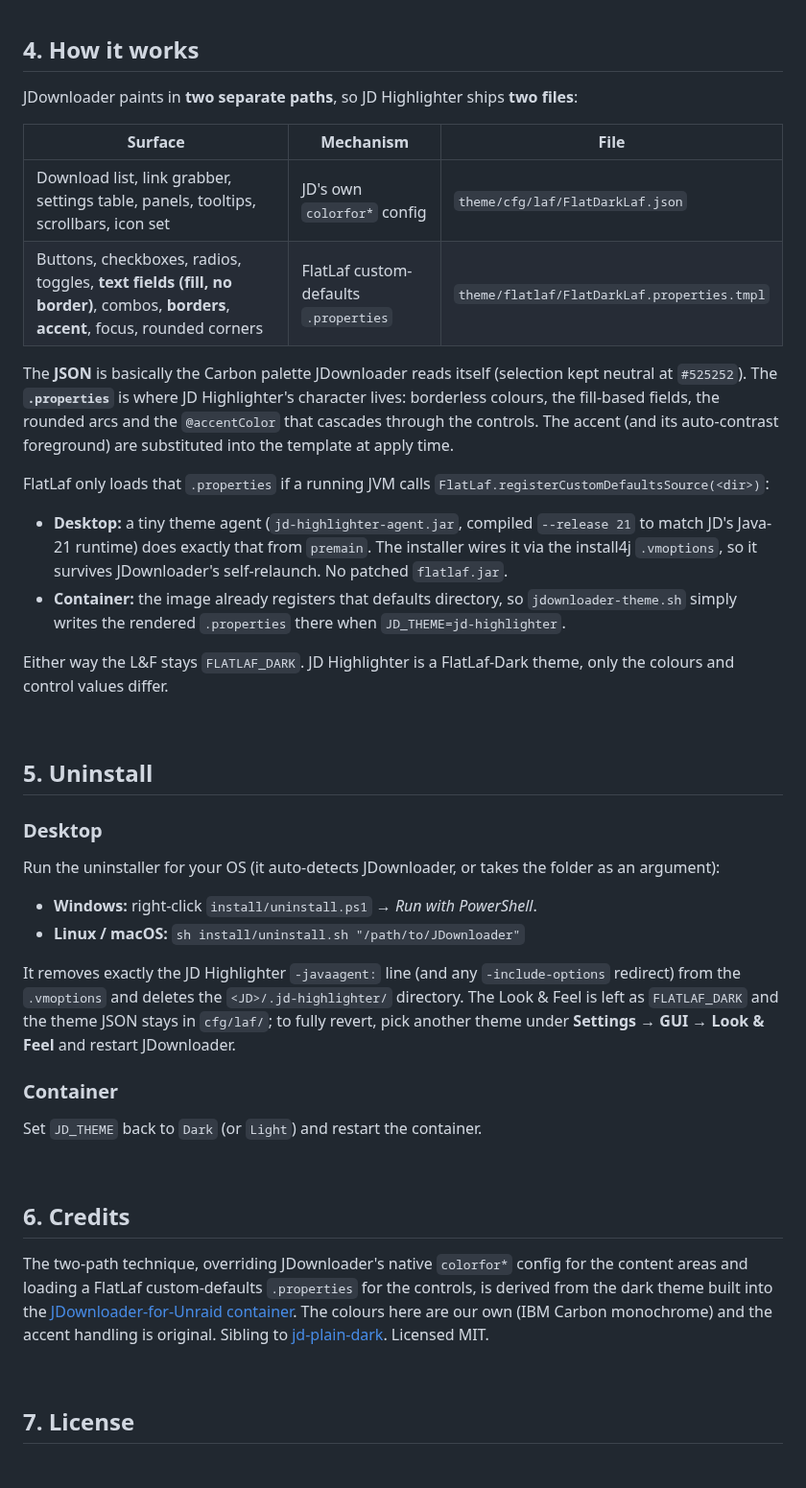
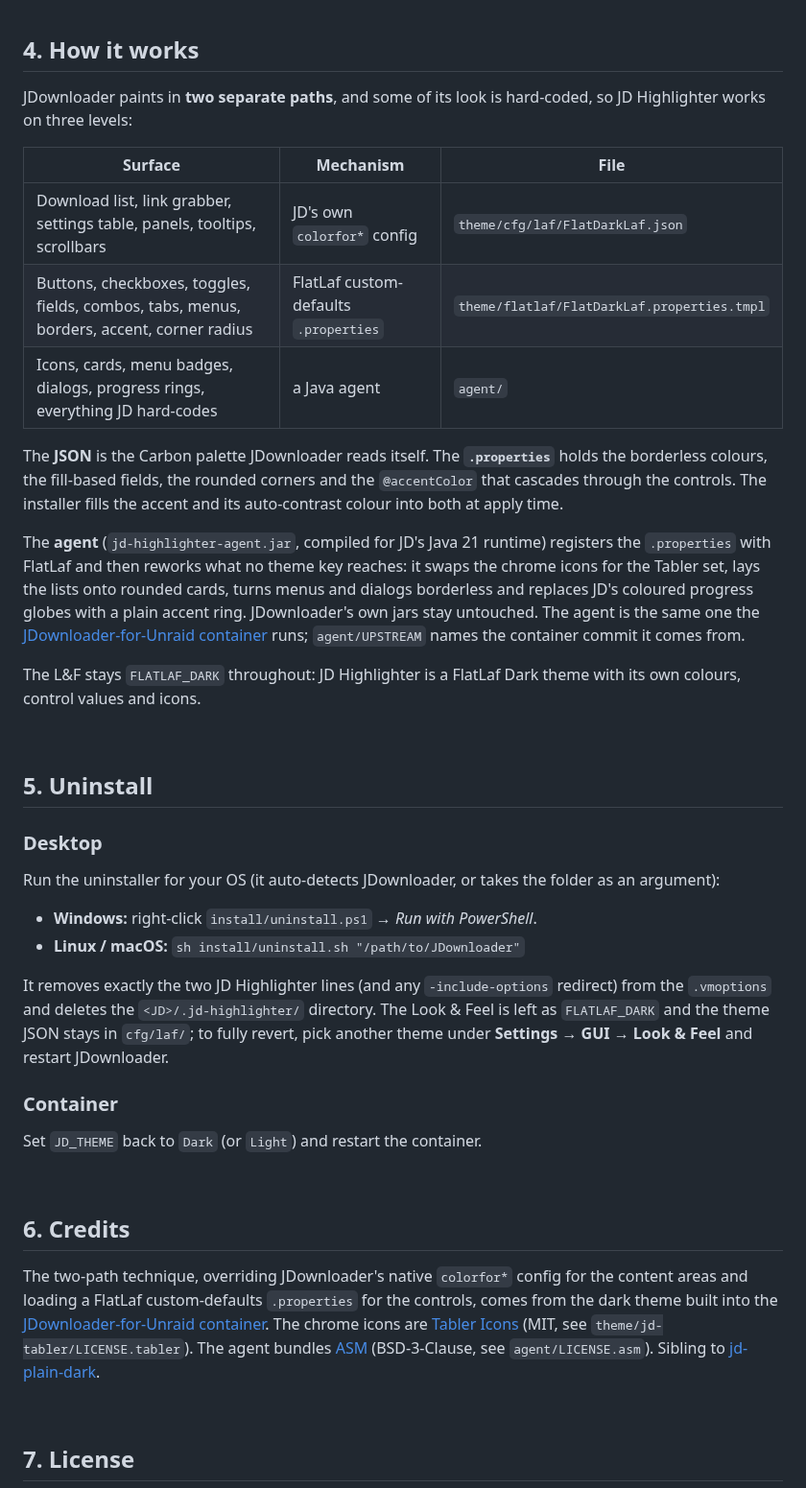
Before and after one commit to junkerderprovinz/jd-highlighter, a Markdown page: README.md, the part around one of its changes. Shown at 96% size. GitHub-like rendering; blank space fills up the shorter version.

Commit message:
Describe the full desktop theme in the README and release notes
Adds the two screenshots the README already pointed at, fixes the licence line in the credits and ships ASM's licence with the agent.

```diff
--- a/README.md
+++ b/README.md
@@ -150,29 +153,30 @@ writes the accent into the control theme and computes the auto-contrast button t
 
 ## 4. How it works
 
-JDownloader paints in **two separate paths**, so JD Highlighter ships **two files**:
+JDownloader paints in **two separate paths**, and some of its look is hard-coded, so JD
+Highlighter works on three levels:
 
 | Surface | Mechanism | File |
 |---|---|---|
-| Download list, link grabber, settings table, panels, tooltips, scrollbars, icon set | JD's own `colorfor*` config | `theme/cfg/laf/FlatDarkLaf.json` |
-| Buttons, checkboxes, radios, toggles, **text fields (fill, no border)**, combos, **borders**, **accent**, focus, rounded corners | FlatLaf custom-defaults `.properties` | `theme/flatlaf/FlatDarkLaf.properties.tmpl` |
+| Download list, link grabber, settings table, panels, tooltips, scrollbars | JD's own `colorfor*` config | `theme/cfg/laf/FlatDarkLaf.json` |
+| Buttons, checkboxes, toggles, fields, combos, tabs, menus, borders, accent, corner radius | FlatLaf custom-defaults `.properties` | `theme/flatlaf/FlatDarkLaf.properties.tmpl` |
+| Icons, cards, menu badges, dialogs, progress rings, everything JD hard-codes | a Java agent | `agent/` |
 
-The **JSON** is basically the Carbon palette JDownloader reads itself (selection kept neutral at
-`#525252`). The **`.properties`** is where JD Highlighter's character lives: borderless colours,
-the fill-based fields, the rounded arcs and the `@accentColor` that cascades through the controls.
-The accent (and its auto-contrast foreground) are substituted into the template at apply time.
+The **JSON** is the Carbon palette JDownloader reads itself. The **`.properties`** holds the
+borderless colours, the fill-based fields, the rounded corners and the `@accentColor` that
+cascades through the controls. The installer fills the accent and its auto-contrast colour into
+both at apply time.
 
-FlatLaf only loads that `.properties` if a running JVM calls
-`FlatLaf.registerCustomDefaultsSource(<dir>)`:
+The **agent** (`jd-highlighter-agent.jar`, compiled for JD's Java 21 runtime) registers the
+`.properties` with FlatLaf and then reworks what no theme key reaches: it swaps the chrome icons
+for the Tabler set, lays the lists onto rounded cards, turns menus and dialogs borderless and
+replaces JD's coloured progress globes with a plain accent ring. JDownloader's own jars stay
+untouched. The agent is the same one the
+[JDownloader-for-Unraid container](https://github.com/junkerderprovinz/jdownloader) runs;
+`agent/UPSTREAM` names the container commit it comes from.
 
-- **Desktop:** a tiny theme agent (`jd-highlighter-agent.jar`, compiled `--release 21` to match JD's
-  Java-21 runtime) does exactly that from `premain`. The installer wires it via the install4j
-  `.vmoptions`, so it survives JDownloader's self-relaunch. No patched `flatlaf.jar`.
-- **Container:** the image already registers that defaults directory, so `jdownloader-theme.sh`
-  simply writes the rendered `.properties` there when `JD_THEME=jd-highlighter`.
-
-Either way the L&F stays `FLATLAF_DARK`. JD Highlighter is a FlatLaf-Dark theme, only the colours
-and control values differ.
+The L&F stays `FLATLAF_DARK` throughout: JD Highlighter is a FlatLaf Dark theme with its own
+colours, control values and icons.
 
 <br>
 
@@ -185,8 +189,8 @@ Run the uninstaller for your OS (it auto-detects JDownloader, or takes the folde
 - **Windows:** right-click `install/uninstall.ps1` → *Run with PowerShell*.
 - **Linux / macOS:** `sh install/uninstall.sh "/path/to/JDownloader"`
 
-It removes exactly the JD Highlighter `-javaagent:` line (and any `-include-options` redirect) from
-the `.vmoptions` and deletes the `<JD>/.jd-highlighter/` directory. The Look & Feel is left as
+It removes exactly the two JD Highlighter lines (and any `-include-options` redirect) from the
+`.vmoptions` and deletes the `<JD>/.jd-highlighter/` directory. The Look & Feel is left as
 `FLATLAF_DARK` and the theme JSON stays in `cfg/laf/`; to fully revert, pick another theme under
 **Settings → GUI → Look & Feel** and restart JDownloader.
 
@@ -199,10 +203,11 @@ Set `JD_THEME` back to `Dark` (or `Light`) and restart the container.
 ## 6. Credits
 
 The two-path technique, overriding JDownloader's native `colorfor*` config for the content areas
-and loading a FlatLaf custom-defaults `.properties` for the controls, is derived from the dark
-theme built into the [JDownloader-for-Unraid container](https://github.com/junkerderprovinz/jdownloader).
-The colours here are our own (IBM Carbon monochrome) and the accent handling is original.
-Sibling to [jd-plain-dark](https://github.com/junkerderprovinz/jd-plain-dark). Licensed MIT.
+and loading a FlatLaf custom-defaults `.properties` for the controls, comes from the dark theme
+built into the [JDownloader-for-Unraid container](https://github.com/junkerderprovinz/jdownloader).
+The chrome icons are [Tabler Icons](https://tabler.io/icons) (MIT, see
+`theme/jd-tabler/LICENSE.tabler`). The agent bundles [ASM](https://asm.ow2.io/) (BSD-3-Clause, see `agent/LICENSE.asm`).
+Sibling to [jd-plain-dark](https://github.com/junkerderprovinz/jd-plain-dark).
 
 <br>
 
```
Also changed, not shown: other parts of README.md (+28 -25 lines), .github/release-notes/v1.0.0.md (+31 -34 lines), docs/screenshots/preview-accent.png (added), docs/screenshots/preview.png (added), 2 other files.
